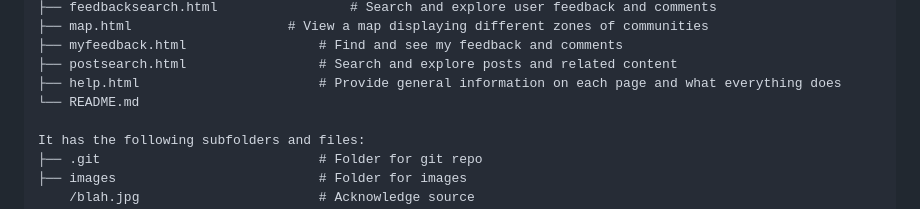
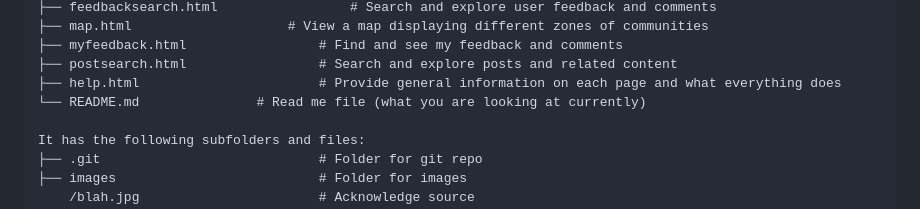
Before and after one commit to Cyconi/1800_202330_BBY04, a Markdown page: README.md, the part around the change. Drawn GitHub-style.

```diff
--- a/README.md
+++ b/README.md
@@ -56,7 +56,7 @@ Content of the project folder:
 ├── myfeedback.html               	# Find and see my feedback and comments
 ├── postsearch.html               	# Search and explore posts and related content
 ├── help.html               		# Provide general information on each page and what everything does
-└── README.md
+└── README.md				# Read me file (what you are looking at currently)
 
 It has the following subfolders and files:
 ├── .git                    		# Folder for git repo
```
